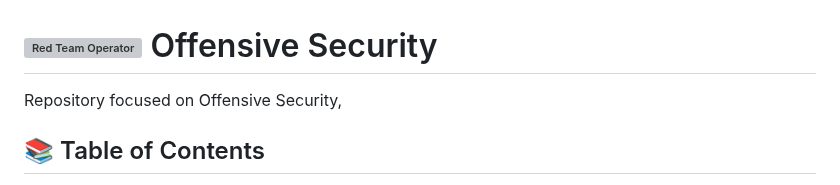
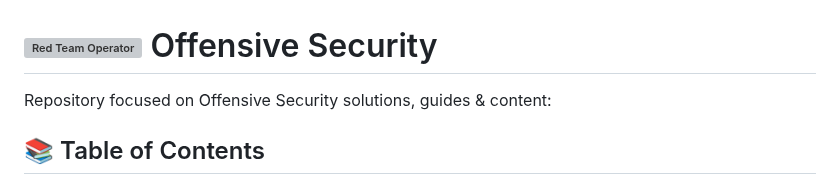
Before and after one commit to DarkStalkr/Offensive-Security, a Markdown page: README.md, the part around the change. Rendered like a GitHub page; grey boxes are pictures that could not be loaded.

```diff
--- a/README.md
+++ b/README.md
@@ -1,6 +1,6 @@
 # <img src="https://tryhackme-images.s3.amazonaws.com/room-icons/66704dd0e54a1f39bff7b1a1-1735574324705" alt="Red Team Operator" width="70" style="vertical-align: middle; margin-right: 10px;"> Offensive Security
 
-Repository focused on Offensive Security,
+Repository focused on Offensive Security solutions, guides & content:
 
 ## 📚 Table of Contents
 
```
